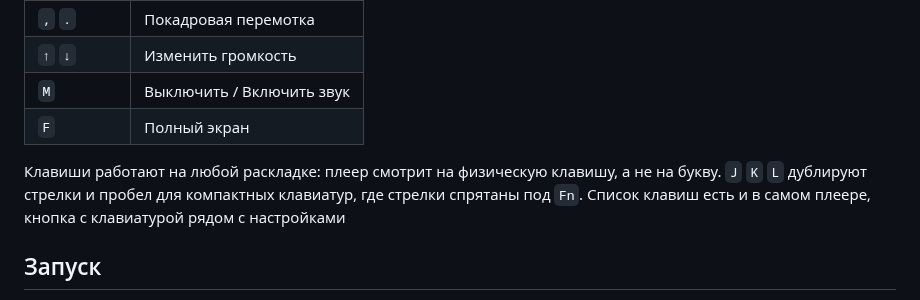
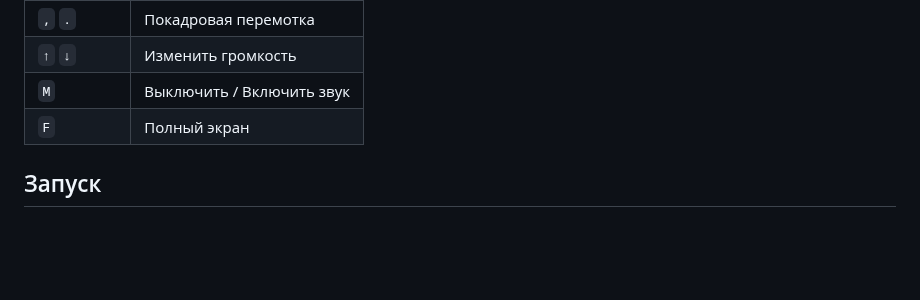
Before and after one commit to leenmosy/local-player, a Markdown page: README.md, the part around the change. Drawn GitHub-style; blank space fills up the shorter version.

Commit message:
README: layout note removed from the hotkeys section

```diff
--- a/README.md
+++ b/README.md
@@ -67,8 +67,6 @@
 | `M` | Выключить / Включить звук |
 | `F` | Полный экран |
 
-Клавиши работают на любой раскладке: плеер смотрит на физическую клавишу, а не на букву. `J` `K` `L` дублируют стрелки и пробел для компактных клавиатур, где стрелки спрятаны под `Fn`. Список клавиш есть и в самом плеере, кнопка с клавиатурой рядом с настройками
-
 ## Запуск
 
 Можно просто открыть **[живое демо](https://leenmosy.github.io/local-player/)** – ставить ничего не надо, файлы никуда не загружаются, всё работает локально в вашем браузере
```
